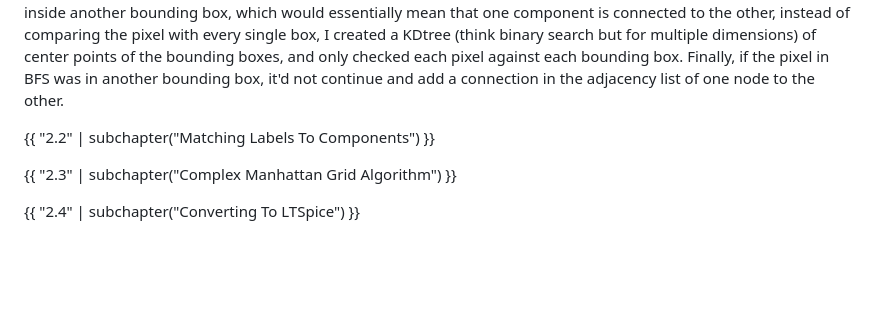
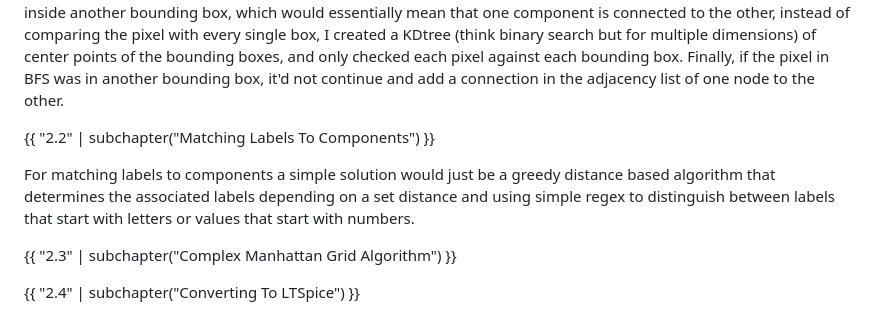
Before and after one commit to Unbounder1/blog-admin-panel, a Markdown page: circuit-scan-blog/body.md, the part around the change. Rendered like a GitHub page; blank space fills up the shorter version.

Commit message:
blog update

```diff
--- a/circuit-scan-blog/body.md
+++ b/circuit-scan-blog/body.md
@@ -39,6 +39,8 @@ To determine if the pixel is inside another bounding box, which would essentiall
 
 {{ "2.2" | subchapter("Matching Labels To Components") }}
 
+For matching labels to components a simple solution would just be a greedy distance based algorithm that determines the associated labels depending on a set distance and using simple regex to distinguish between labels that start with letters or values that start with numbers.
+
 {{ "2.3" | subchapter("Complex Manhattan Grid Algorithm") }}
 
 {{ "2.4" | subchapter("Converting To LTSpice") }}
```
